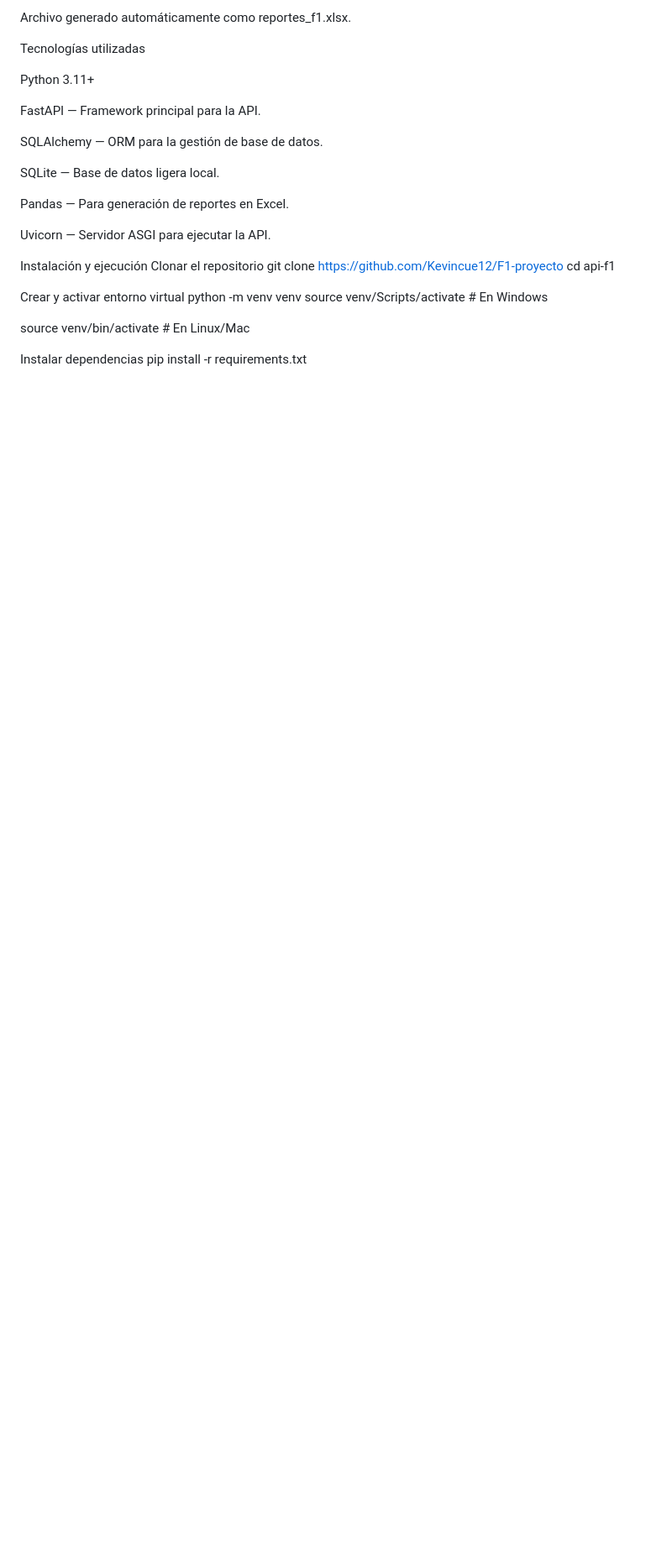
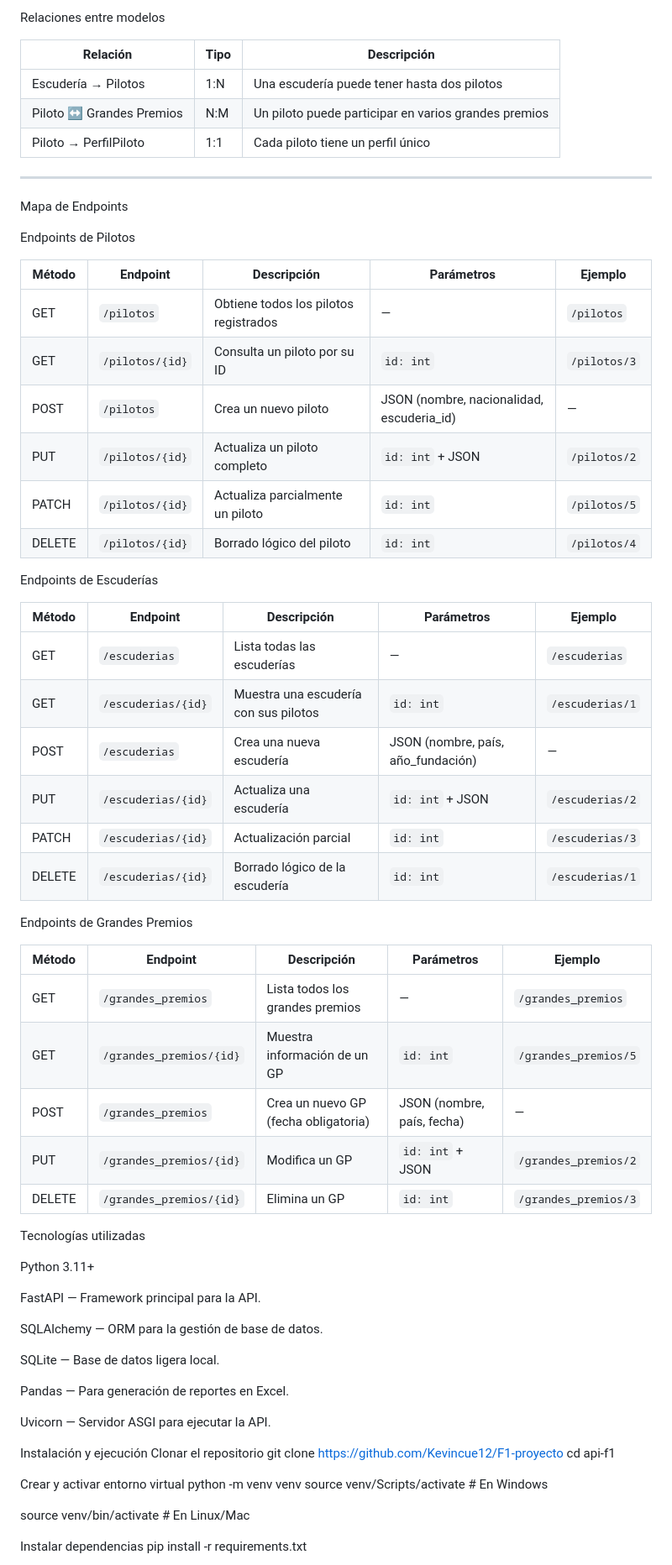
Before and after one commit to Kevincue12/F1-proyecto, a Markdown page: README.md, the part around one of its changes. Shown at 84% size. GitHub-like rendering; blank space fills up the shorter version.

```diff
--- a/README.md
+++ b/README.md
@@ -54,5 +58,46 @@ Exporta datos de escuderías, pilotos, grandes premios, resultados y tabla del c
 
-Archivo generado automáticamente como reportes_f1.xlsx.
+ Relaciones entre modelos
+
+| Relación | Tipo | Descripción |
+|-----------|------|-------------|
+| Escudería → Pilotos | 1:N | Una escudería puede tener hasta dos pilotos |
+| Piloto ↔ Grandes Premios | N:M | Un piloto puede participar en varios grandes premios |
+| Piloto → PerfilPiloto | 1:1 | Cada piloto tiene un perfil único |
+
+---
+Mapa de Endpoints
+
+ Endpoints de Pilotos
+
+| Método | Endpoint | Descripción | Parámetros | Ejemplo |
+|--------|-----------|-------------|-------------|----------|
+| GET | `/pilotos` | Obtiene todos los pilotos registrados | — | `/pilotos` |
+| GET | `/pilotos/{id}` | Consulta un piloto por su ID | `id: int` | `/pilotos/3` |
+| POST | `/pilotos` | Crea un nuevo piloto | JSON (nombre, nacionalidad, escuderia_id) | — |
+| PUT | `/pilotos/{id}` | Actualiza un piloto completo | `id: int` + JSON | `/pilotos/2` |
+| PATCH | `/pilotos/{id}` | Actualiza parcialmente un piloto | `id: int` | `/pilotos/5` |
+| DELETE | `/pilotos/{id}` | Borrado lógico del piloto | `id: int` | `/pilotos/4` |
+
+ Endpoints de Escuderías
+
+| Método | Endpoint | Descripción | Parámetros | Ejemplo |
+|--------|-----------|-------------|-------------|----------|
+| GET | `/escuderias` | Lista todas las escuderías | — | `/escuderias` |
+| GET | `/escuderias/{id}` | Muestra una escudería con sus pilotos | `id: int` | `/escuderias/1` |
+| POST | `/escuderias` | Crea una nueva escudería | JSON (nombre, país, año_fundación) | — |
+| PUT | `/escuderias/{id}` | Actualiza una escudería | `id: int` + JSON | `/escuderias/2` |
+| PATCH | `/escuderias/{id}` | Actualización parcial | `id: int` | `/escuderias/3` |
+| DELETE | `/escuderias/{id}` | Borrado lógico de la escudería | `id: int` | `/escuderias/1` |
+
+ Endpoints de Grandes Premios
+
+| Método | Endpoint | Descripción | Parámetros | Ejemplo |
+|--------|-----------|-------------|-------------|----------|
+| GET | `/grandes_premios` | Lista todos los grandes premios | — | `/grandes_premios` |
+| GET | `/grandes_premios/{id}` | Muestra información de un GP | `id: int` | `/grandes_premios/5` |
+| POST | `/grandes_premios` | Crea un nuevo GP (fecha obligatoria) | JSON (nombre, país, fecha) | — |
+| PUT | `/grandes_premios/{id}` | Modifica un GP | `id: int` + JSON | `/grandes_premios/2` |
+| DELETE | `/grandes_premios/{id}` | Elimina un GP | `id: int` | `/grandes_premios/3` |
 
 Tecnologías utilizadas
 
```
Also changed, not shown: other parts of README.md (+40 -49 lines).
